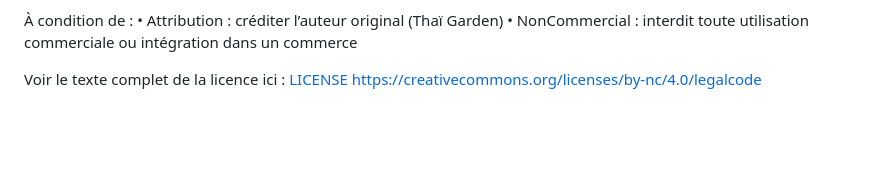
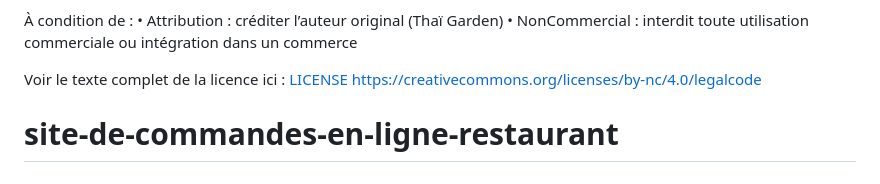
Before and after one commit to nanotchec/site-de-commandes-en-ligne-restaurant, a Markdown page: README.md, the part around the change. Drawn GitHub-style; blank space fills up the shorter version.

```diff
--- a/README.md
+++ b/README.md
@@ -101,3 +101,4 @@ Vous êtes libres de :
 
 Voir le texte complet de la licence ici : [LICENSE](LICENSE)
 https://creativecommons.org/licenses/by-nc/4.0/legalcode
+# site-de-commandes-en-ligne-restaurant
```
